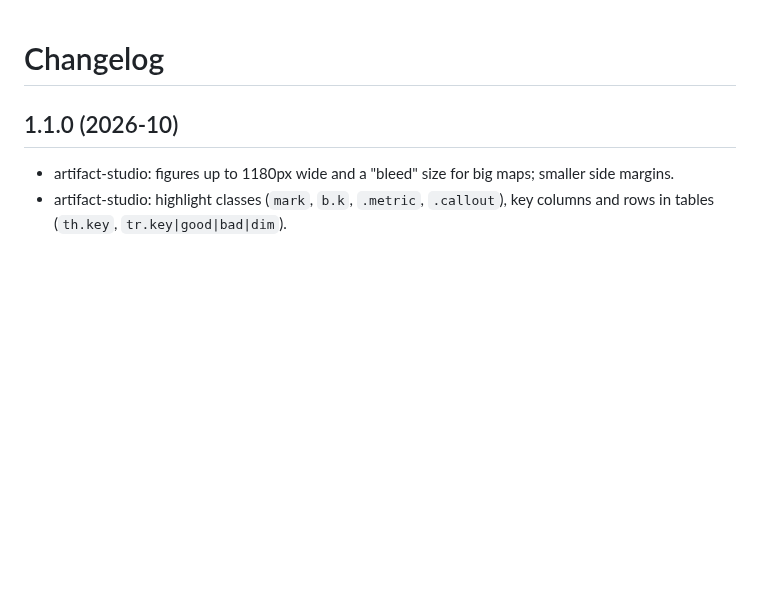
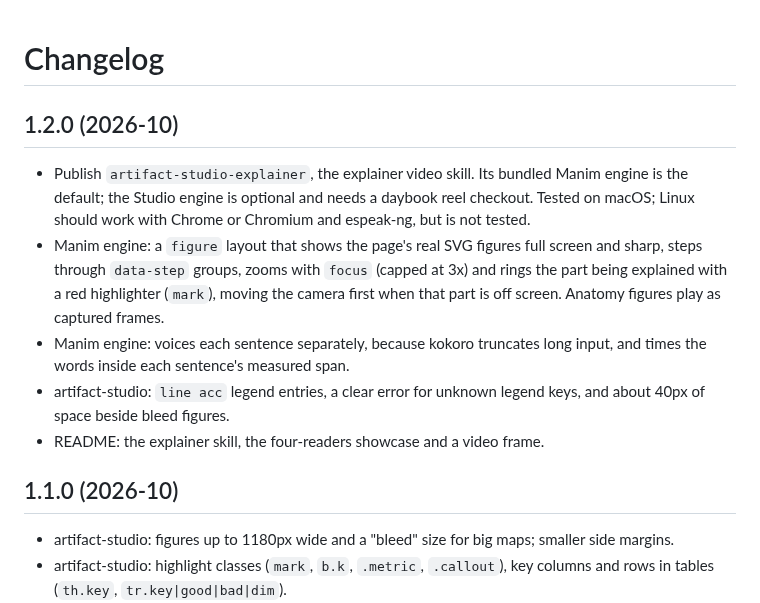
Before and after one commit to yashs33244/explorer, a Markdown page: CHANGELOG.md, the part around the change. Drawn GitHub-style; blank space fills up the shorter version.

```diff
--- a/CHANGELOG.md
+++ b/CHANGELOG.md
@@ -1,4 +1,12 @@
 # Changelog
+
+## 1.2.0 (2026-10)
+
+- Publish `artifact-studio-explainer`, the explainer video skill. Its bundled Manim engine is the default; the Studio engine is optional and needs a daybook reel checkout. Tested on macOS; Linux should work with Chrome or Chromium and espeak-ng, but is not tested.
+- Manim engine: a `figure` layout that shows the page's real SVG figures full screen and sharp, steps through `data-step` groups, zooms with `focus` (capped at 3x) and rings the part being explained with a red highlighter (`mark`), moving the camera first when that part is off screen. Anatomy figures play as captured frames.
+- Manim engine: voices each sentence separately, because kokoro truncates long input, and times the words inside each sentence's measured span.
+- artifact-studio: `line acc` legend entries, a clear error for unknown legend keys, and about 40px of space beside bleed figures.
+- README: the explainer skill, the four-readers showcase and a video frame.
 
 ## 1.1.0 (2026-10)
 
```
Also changed, not shown: README.md (+34 -4 lines), docs/img/explainer-frame.jpg (added), docs/img/showcase.jpg (added), 2 other files.
